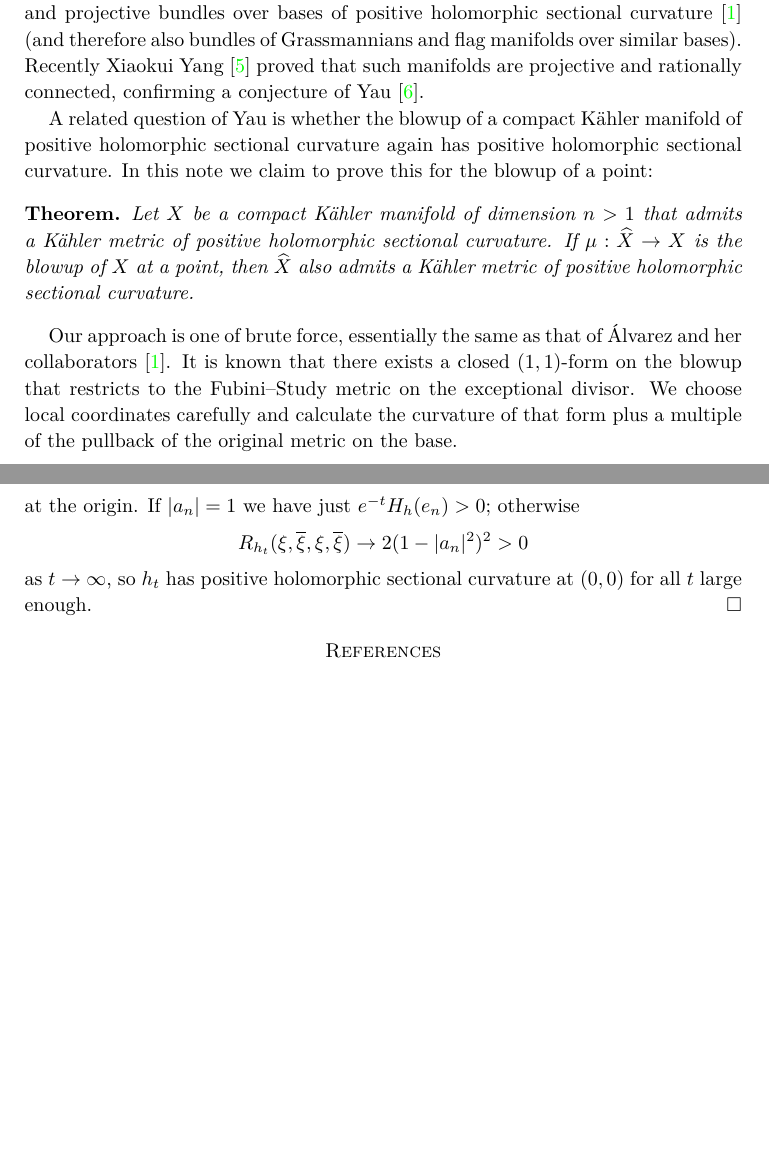
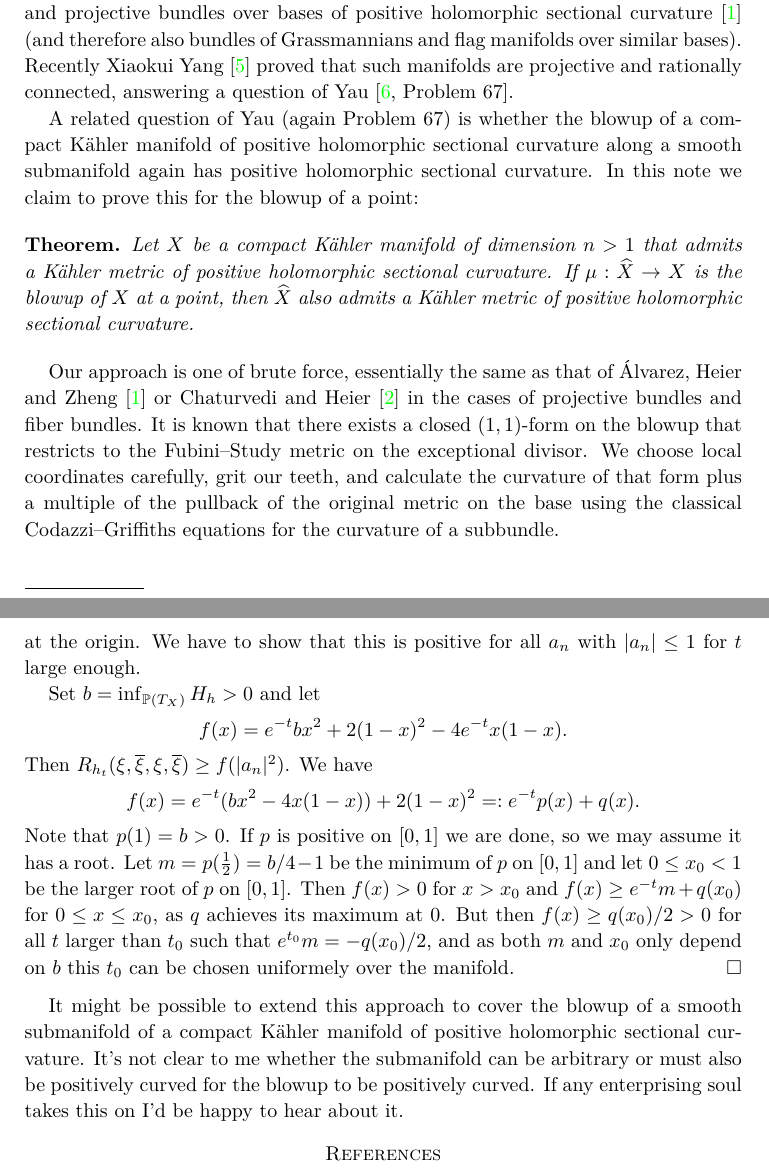
Before and after one commit to gunnihinn/latex, a LaTeX paper (positive-hsc-blowup/main.tex): two parts of pages 1 and 5 of 6 before the commit and two parts of pages 1 and 5 of 5 after it, joined at a grey line, cut so that both start at the same text, the shorter picture padded with empty space. Compiled offline with pdfLaTeX.

Commit message:
Second draft of blowups

```diff
--- a/positive-hsc-blowup/main.tex
+++ b/positive-hsc-blowup/main.tex
@@ -87,12 +87,12 @@ and projective bundles over bases of positive holomorphic sectional curvature
 (and therefore also bundles of Grassmannians and flag manifolds over similar
 bases).
 Recently Xiaokui Yang~\cite{yang2017rc} proved that such manifolds are
-projective and rationally connected, confirming a conjecture of
-Yau~\cite{yau1993open}.
+projective and rationally connected, answering a question of
+Yau~\cite[Problem~67]{yau1993open}.
 
-A related question of Yau is whether the blowup of a compact K\"ahler manifold
-of positive \hsc{} again has positive \hsc.
-In this note we claim to prove this for the blowup of a point:
+A related question of Yau (again Problem~67) is whether the blowup of a compact
+K\"ahler manifold of positive \hsc{} along a smooth submanifold again has
+positive \hsc. In this note we claim to prove this for the blowup of a point:
 
 \begin{maintheo}
 Let $X$ be a compact K\"ahler manifold of dimension $n > 1$ that admits a
@@ -101,12 +101,15 @@ If $\mu : \blX \to X$ is the blowup of $X$ at a point, then $\blX$ also admits
 a K\"ahler metric of positive \hsc.
 \end{maintheo}
 
-Our approach is one of brute force, essentially the same as that of \'Alvarez
-and her collaborators~\cite{alvarez2018projectivized}. It is known that there
-exists a closed $(1,1)$-form on the blowup that restricts to the Fubini--Study
-metric on the exceptional divisor. We choose local coordinates carefully and
-calculate the curvature of that form plus a multiple of the pullback of the
-original metric on the base.
+Our approach is one of brute force, essentially the same as that of \'Alvarez,
+Heier and Zheng~\cite{alvarez2018projectivized} or Chaturvedi and
+Heier~\cite{chaturvedi2020hermitian} in the cases of projective bundles and
+fiber bundles. It is known that there exists a closed $(1,1)$-form on the
+blowup that restricts to the Fubini--Study metric on the exceptional divisor.
+We choose local coordinates carefully, grit our teeth, and calculate the
+curvature of that form plus a multiple of the pullback of the original metric
+on the base using the classical Codazzi--Griffiths equations for the curvature
+of a subbundle.
 
 
 
@@ -431,15 +350,37 @@ R_{h_t}(\xi, \ov\xi, \xi, \ov\xi)
 - 4 e^{-t} |a_n|^2(1 - |a_n|^2)
 $$
 at the origin.
-If $|a_n| = 1$ we have just $e^{-t} H_h(e_n) > 0$;
-otherwise
+We have to show that this is positive for all $a_n$ with $|a_n| \leq 1$ for $t$
+large enough.
+
+Set $b = \inf_{\kk P(T_X)} H_h > 0$ and let
 $$
-R_{h_t}(\xi, \ov\xi, \xi, \ov\xi) \to 2(1 - |a_n|^2)^2 > 0
+f(x) = e^{-t} b x^2 + 2(1-x)^2 - 4e^{-t} x(1-x).
 $$
-as $t \to \infty$,
-so $h_t$ has positive \hsc{} at $(0,0)$ for all $t$ large enough.
+Then $R_{h_t}(\xi, \ov\xi, \xi, \ov\xi) \geq f(|a_n|^2)$.
+We have
+$$
+f(x) = e^{-t}(b x^2 - 4 x(1-x)) + 2(1-x)^2
+=: e^{-t} p(x) + q(x).
+$$
+Note that $p(1) = b > 0$.
+If $p$ is positive on $[0,1]$ we are done, so we may assume it has a root. Let
+$m = p(\frac12) = b/4-1$ be the minimum of $p$ on $[0,1]$ and let $0 \leq x_0 <
+1$ be the larger root of $p$ on $[0,1]$.
+Then $f(x) > 0$ for $x > x_0$ and $f(x) \geq e^{-t} m + q(x_0)$ for $0 \leq x
+\leq x_0$, as $q$ achieves its maximum at $0$.
+But then $f(x) \geq q(x_0)/2 > 0$ for all $t$ larger than $t_0$ such that
+$e^{t_0}m = -q(x_0)/2$, and as both $m$ and $x_0$ only depend on $b$ this $t_0$
+can be chosen uniformely over the manifold.
 \end{proof}
 
+
+
+It might be possible to extend this approach to cover the blowup of a smooth
+submanifold of a compact K\"ahler manifold of positive \hsc.
+It's not clear to me whether the submanifold can be arbitrary or must also
+be positively curved for the blowup to be positively curved.
+If any enterprising soul takes this on I'd be happy to hear about it.
 
 
 
```
Also changed, not shown: positive-hsc-blowup/main.tex (100 more changed lines).
